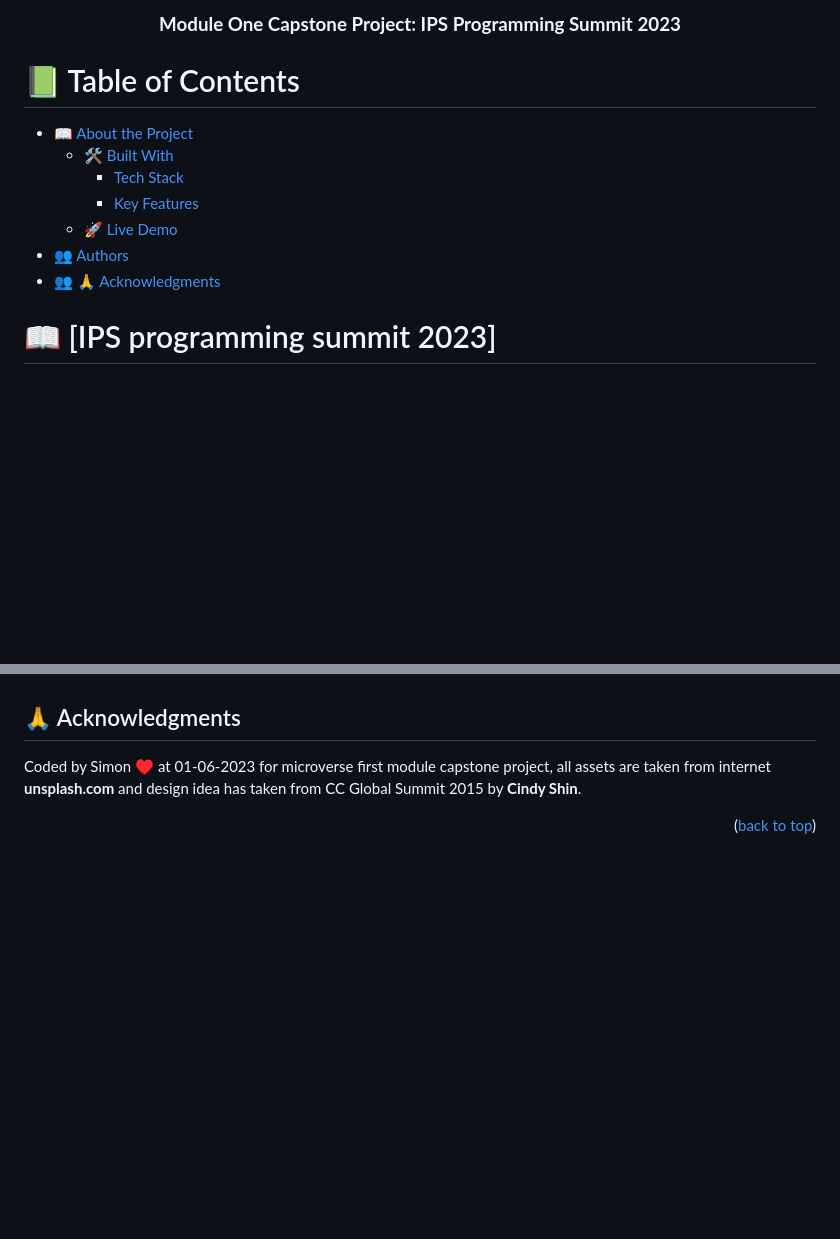
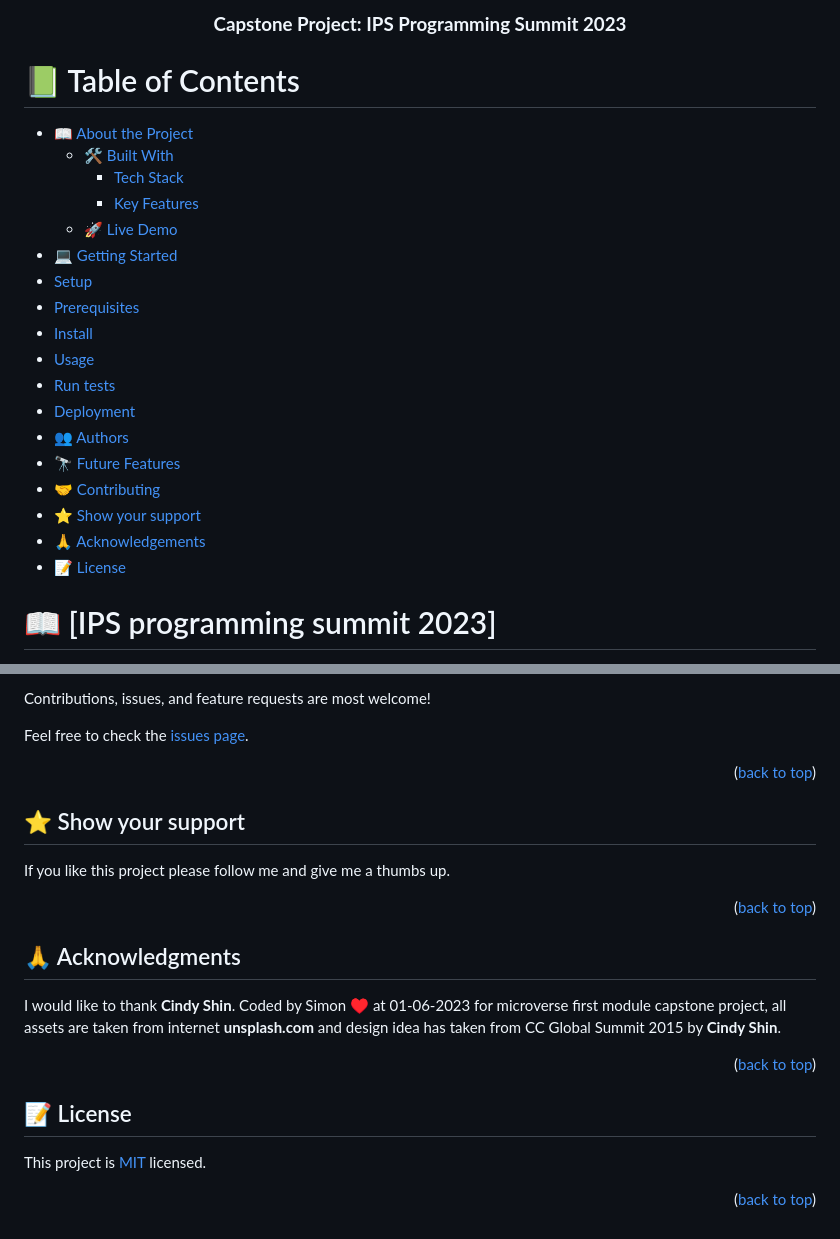
Before and after one commit to BB-Simon/programming-summit, a Markdown page: README.md, 2 parts joined by grey strips. Rendered like a GitHub page; blank space fills up the shorter version.

```diff
--- a/README.md
+++ b/README.md
@@ -1,7 +1,7 @@
 <a name="readme-top"></a>
 <div align="center">
 
-  <h3><b>Module One Capstone Project: IPS Programming Summit 2023</b></h3>
+  <h3><b>Capstone Project: IPS Programming Summit 2023</b></h3>
 
 </div>
 
@@ -14,8 +14,19 @@
     - [Tech Stack](#tech-stack)
     - [Key Features](#key-features)
   - [🚀 Live Demo](#live-demo)
+- [💻 Getting Started](#getting-started)
+- [Setup](#setup)
+- [Prerequisites](#prerequisites)
+- [Install](#install)
+- [Usage](#usage)
+- [Run tests](#run-tests)
+- [Deployment](#triangular_flag_on_post-deployment)
 - [👥 Authors](#authors)
-- [👥 🙏 Acknowledgments](#acknowledgments)
+- [🔭 Future Features](#future-features)
+- [🤝 Contributing](#contributing)
+- [⭐️ Show your support](#support)
+- [🙏 Acknowledgements](#acknowledgements)
+- [📝 License](#license)
 
 <!-- PROJECT DESCRIPTION -->
 
@@ -97,7 +192,28 @@
+Contributions, issues, and feature requests are most welcome!
+
+Feel free to check the [issues page](https://github.com/BB-Simon/programming-summit/issues).
+
+<p align="right">(<a href="#readme-top">back to top</a>)</p>
+
+<!-- SUPPORT -->
+
+## ⭐️ Show your support <a name="support"></a>
+
+If you like this project please follow me and give me a thumbs up.
+
+<p align="right">(<a href="#readme-top">back to top</a>)</p>
+
 <!-- ACKNOWLEDGEMENTS -->
 
 ## 🙏 Acknowledgments <a name="acknowledgements"></a>
 
+I would like to thank <strong>Cindy Shin</strong>.
 Coded by Simon ♥ at 01-06-2023 for microverse first module capstone project, all assets are taken from internet <strong>unsplash.com</strong> and design idea has taken from CC Global Summit 2015 by <strong>Cindy Shin</strong>.
 
 <p align="right">(<a href="#readme-top">back to top</a>)</p>
+
+## 📝 License <a name="license"></a>
+
+This project is [MIT](./LICENSE) licensed.
+
+<p align="right">(<a href="#readme-top">back to top</a>)</p>
```
Also changed, not shown: other parts of README.md (+84 -0 lines).
